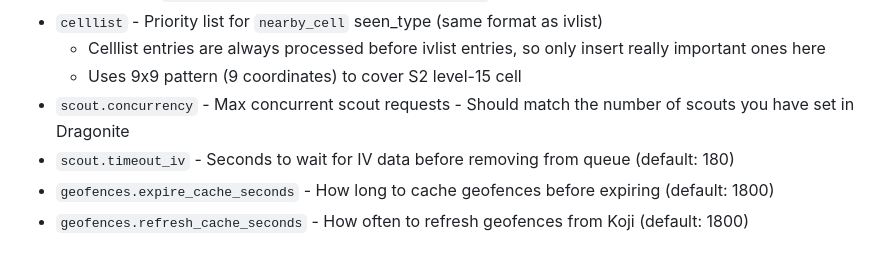
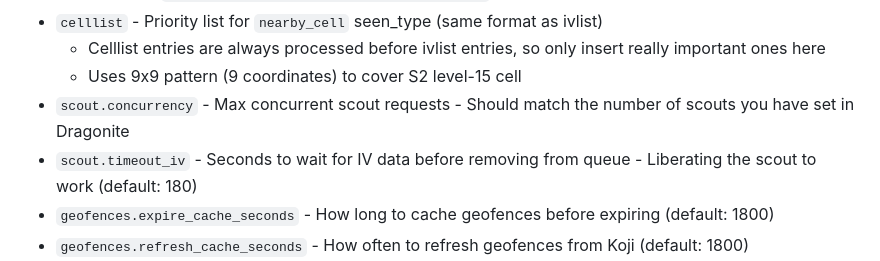
Before and after one commit to HugoDataAnalyst/lazyIVQueue, a Markdown page: README.md, the part around the change. Rendered like a GitHub page.

Commit message:
CHORE: readme update with warning.

```diff
--- a/README.md
+++ b/README.md
@@ -71,7 +71,7 @@ headers = ["HeaderName: Value"]
   - Celllist entries are always processed before ivlist entries, so only insert really important ones here
   - Uses 9x9 pattern (9 coordinates) to cover S2 level-15 cell
 - `scout.concurrency` - Max concurrent scout requests - Should match the number of scouts you have set in Dragonite
-- `scout.timeout_iv` - Seconds to wait for IV data before removing from queue (default: 180)
+- `scout.timeout_iv` - Seconds to wait for IV data before removing from queue - Liberating the scout to work (default: 180)
 - `geofences.expire_cache_seconds` - How long to cache geofences before expiring (default: 1800)
 - `geofences.refresh_cache_seconds` - How often to refresh geofences from Koji (default: 1800)
 - `auto_rarity` - Dynamic rarity settings (when `AUTO_RARITY=TRUE`):
```
